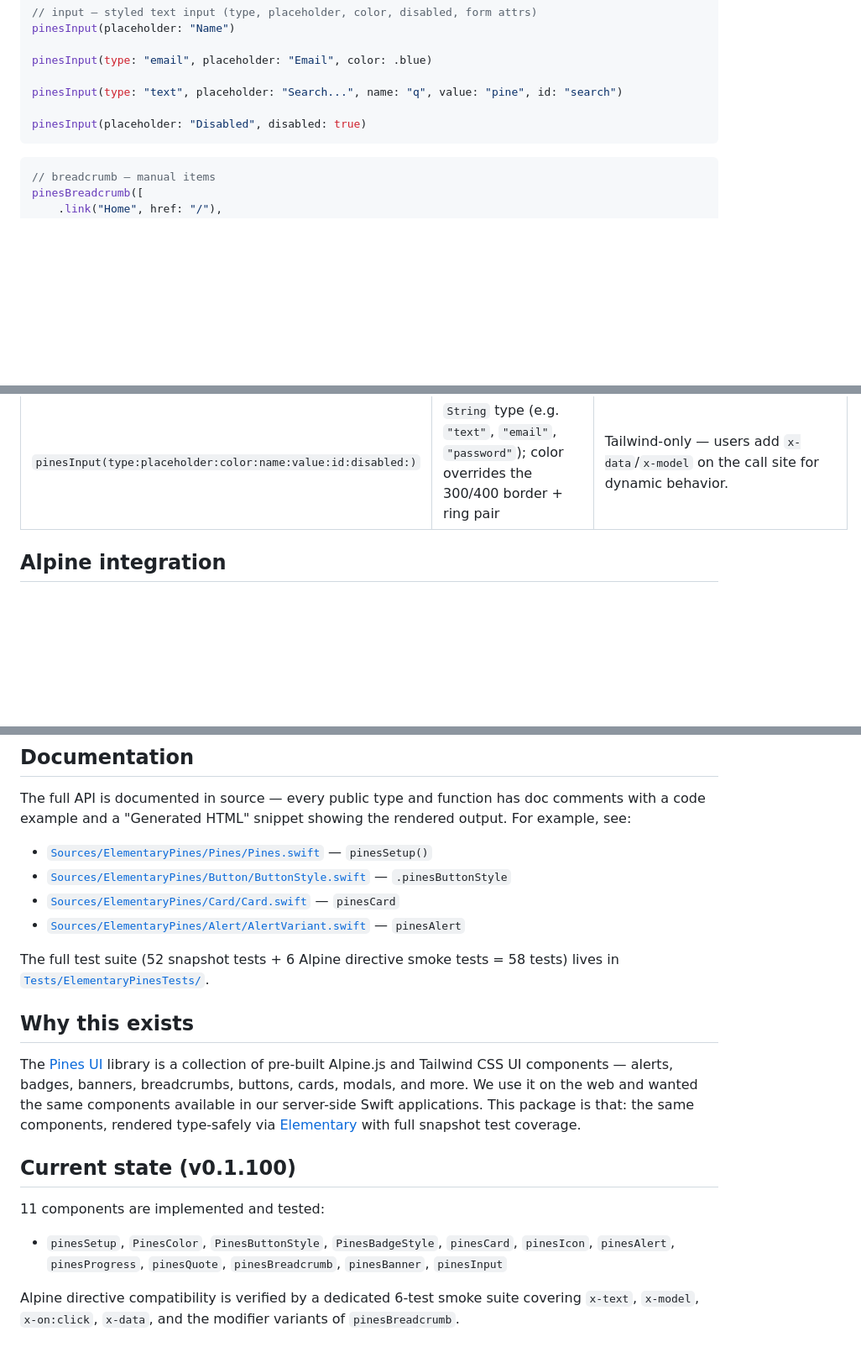
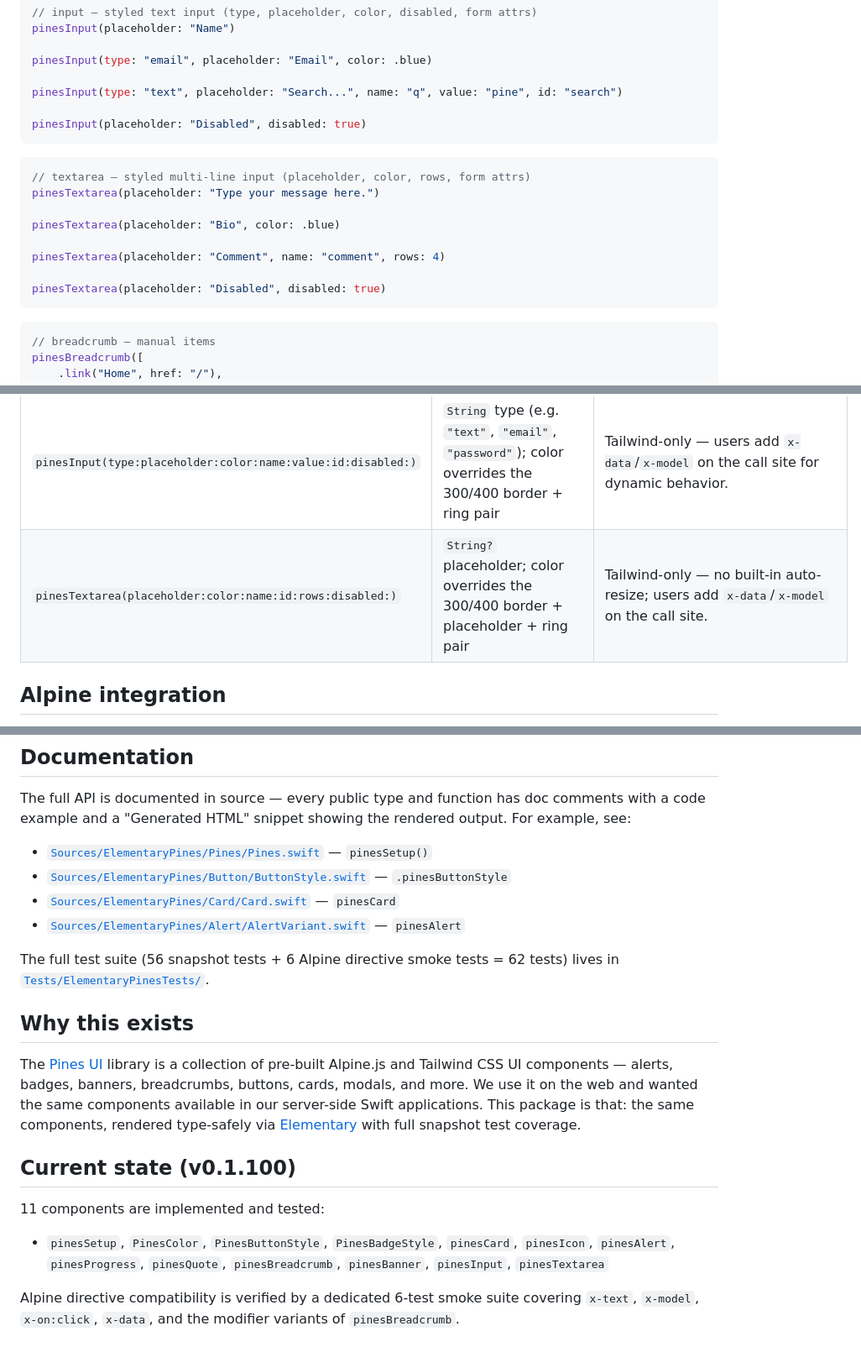
Before and after one commit to amirsaam/elementary-pines, a Markdown page: README.md, 3 parts joined by grey strips. Shown at 84% size. Rendered like a GitHub page; blank space fills up the shorter version.

Commit message:
docs(textarea): document pinesTextarea

````diff
--- a/README.md
+++ b/README.md
@@ -160,6 +160,17 @@ pinesInput(placeholder: "Disabled", disabled: true)
 ```
 
 ```swift
+// textarea — styled multi-line input (placeholder, color, rows, form attrs)
+pinesTextarea(placeholder: "Type your message here.")
+
+pinesTextarea(placeholder: "Bio", color: .blue)
+
+pinesTextarea(placeholder: "Comment", name: "comment", rows: 4)
+
+pinesTextarea(placeholder: "Disabled", disabled: true)
+```
+
+```swift
 // breadcrumb — manual items
 pinesBreadcrumb([
     .link("Home", href: "/"),
@@ -220,6 +231,7 @@ The package ships 11 free functions. Each wraps the matching Pines UI element wi
 | `pinesBreadcrumbItems(for:in:root:)` | —                                                                                         | Derives items from a flat `(path, label)` site map and a current path. |
 | `pinesBanner(icon:dismissible:content:)` | `PinesBannerIcon` with `.kind(PinesIconKind)` or `.custom(path: String)`  | Any of 35 built-in icons or a user-provided SVG file; close button uses `pinesIcon(.x)`. |
 | `pinesInput(type:placeholder:color:name:value:id:disabled:)` | `String` type (e.g. `"text"`, `"email"`, `"password"`); color overrides the 300/400 border + ring pair | Tailwind-only — users add `x-data`/`x-model` on the call site for dynamic behavior. |
+| `pinesTextarea(placeholder:color:name:id:rows:disabled:)` | `String?` placeholder; color overrides the 300/400 border + placeholder + ring pair | Tailwind-only — no built-in auto-resize; users add `x-data`/`x-model` on the call site. |
 
 ## Alpine integration
 
@@ -291,7 +303,7 @@ The full API is documented in source — every public type and function has doc
 - [`Sources/ElementaryPines/Card/Card.swift`](./Sources/ElementaryPines/Card/Card.swift) — `pinesCard`
 - [`Sources/ElementaryPines/Alert/AlertVariant.swift`](./Sources/ElementaryPines/Alert/AlertVariant.swift) — `pinesAlert`
 
-The full test suite (52 snapshot tests + 6 Alpine directive smoke tests = 58 tests) lives in [`Tests/ElementaryPinesTests/`](./Tests/ElementaryPinesTests/).
+The full test suite (56 snapshot tests + 6 Alpine directive smoke tests = 62 tests) lives in [`Tests/ElementaryPinesTests/`](./Tests/ElementaryPinesTests/).
 
 ## Why this exists
 
@@ -301,7 +313,7 @@ The [Pines UI](https://devdojo.com/pines) library is a collection of pre-built A
 
 11 components are implemented and tested:
 
-- `pinesSetup`, `PinesColor`, `PinesButtonStyle`, `PinesBadgeStyle`, `pinesCard`, `pinesIcon`, `pinesAlert`, `pinesProgress`, `pinesQuote`, `pinesBreadcrumb`, `pinesBanner`, `pinesInput`
+- `pinesSetup`, `PinesColor`, `PinesButtonStyle`, `PinesBadgeStyle`, `pinesCard`, `pinesIcon`, `pinesAlert`, `pinesProgress`, `pinesQuote`, `pinesBreadcrumb`, `pinesBanner`, `pinesInput`, `pinesTextarea`
 
 Alpine directive compatibility is verified by a dedicated 6-test smoke suite covering `x-text`, `x-model`, `x-on:click`, `x-data`, and the modifier variants of `pinesBreadcrumb`.
 
````
